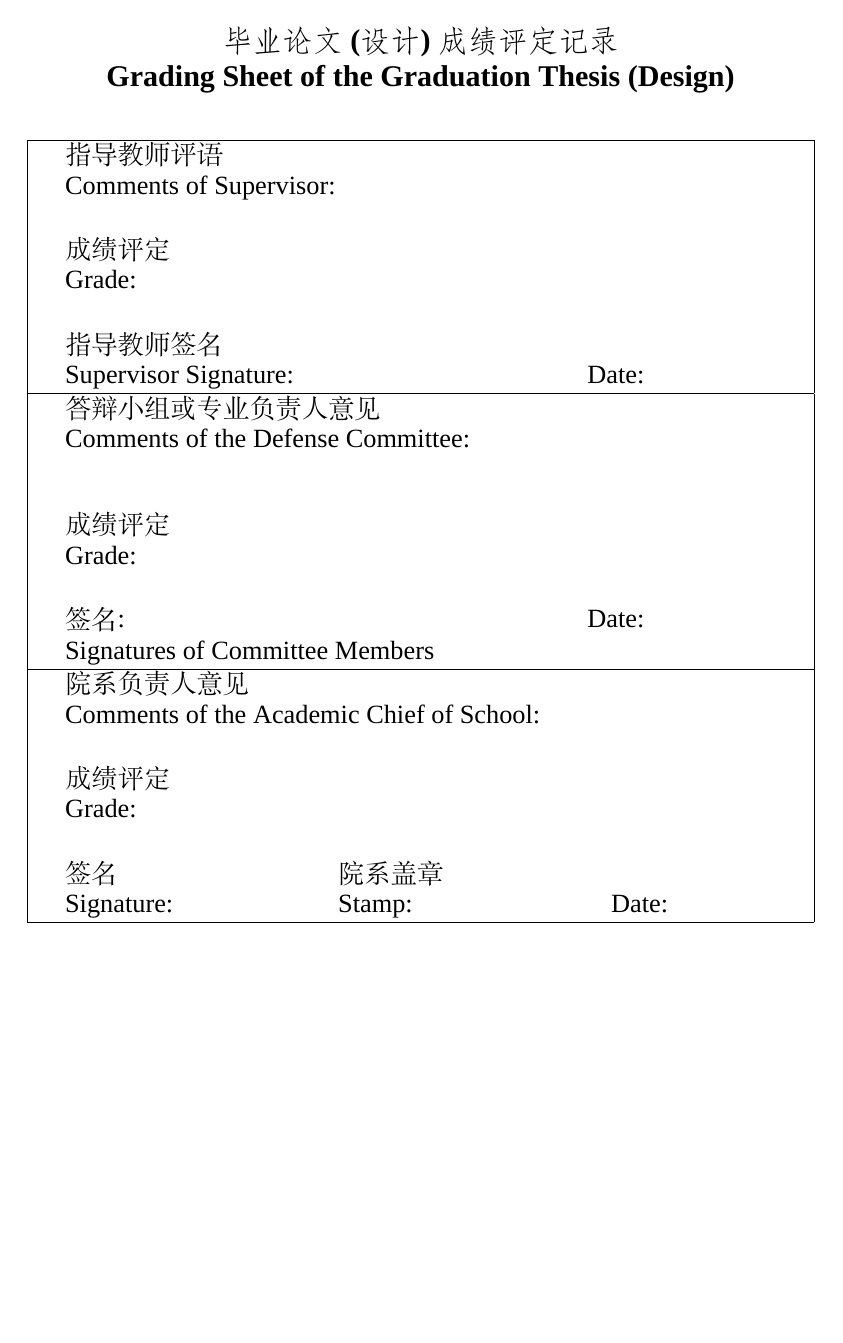
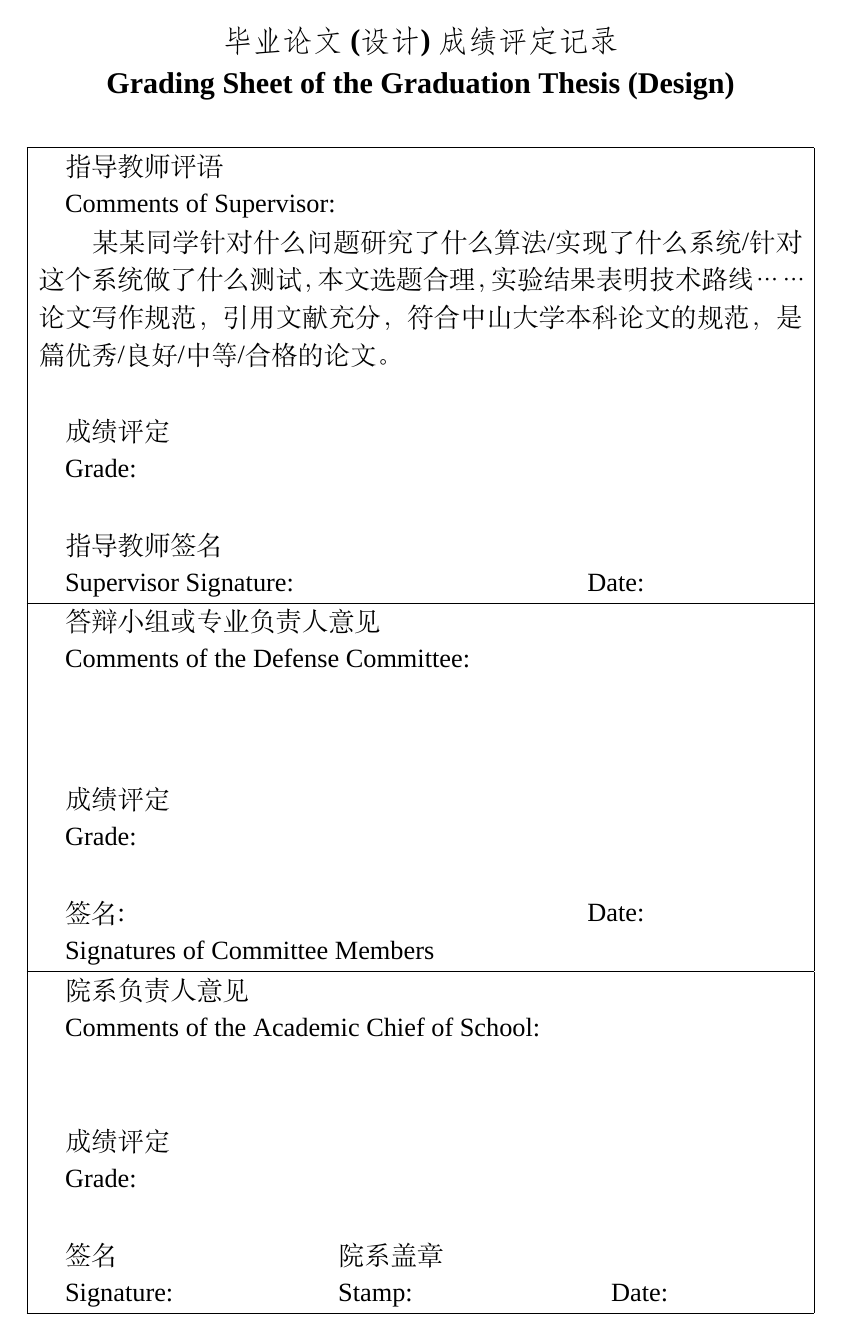
Before and after one commit to SYSU-SCC/sysu-thesis, a LaTeX thesis (main.tex, which reads docs/grading.tex, sysuthesis.cls): page 20 of 20. Compiled offline with XeLaTeX; a missing font is replaced by an installed copy or a similar font.

Commit message:
feat(grading-sheet): 添加评语模板，并小范围调整样式。

```diff
--- /dev/null
+++ b/docs/grading.tex
@@ -0,0 +1,8 @@
+%%
+% 成绩评定记录表
+% modifier: 黄俊杰(huangjj27, 349373001dc@gmail.com)
+% update date: 2017-05-17
+
+\gradingComment{
+　　某某同学针对什么问题研究了什么算法/实现了什么系统/针对这个系统做了什么测试，本文选题合理，实验结果表明技术路线……论文写作规范，引用文献充分，符合中山大学本科论文的规范，是篇优秀/良好/中等/合格的论文。
+}
--- a/main.tex
+++ b/main.tex
@@ -3,6 +3,7 @@
 \input{docs/info}     % 论文相关信息
 \input{docs/proposal}   % 开题报告内容
 \input{docs/abstract}     % 摘要内容
+\input{docs/grading}    % 成绩评定记录表评语
 
 \begin{document}
     % 论文前置部分
@@ -42,5 +43,5 @@
     \appendix
         \include{docs/appendix1}
 
-    \makeGrade
+    \makeGrade      % 成绩评定记录表
 \end{document}
--- a/sysuthesis.cls
+++ b/sysuthesis.cls
@@ -589,9 +589,11 @@
     }
 }
 
+%成绩评定记录表
+\newcommand\gradingComment[1]{\def\@gradingComment{#1}}
 \newcommand\makeGrade{
     \pagestyle{empty}
-    \linespread{1}
+    \linespread{1.2}
     \begin{center}
         \zihao{3}\fangsong\bfseries
         毕业论文(设计)成绩评定记录  \\
@@ -620,7 +622,8 @@
         \endlastfoot
 
         \hspace{\ccwd}指导教师评语    \\
-        \hspace{\ccwd}Comments of Supervisor:
+        \hspace{\ccwd}Comments of Supervisor:   \\
+        \@gradingComment
         \vspace{\baselineskip}
 
         \hspace{\ccwd}成绩评定  \\
@@ -634,7 +637,7 @@
 
         \hspace{\ccwd}答辩小组或专业负责人意见  \\
         \hspace{\ccwd}Comments of the Defense Committee:    \\
-        \vspace{\baselineskip}
+        \vspace{2\baselineskip}
 
         \hspace{\ccwd}成绩评定  \\
         \hspace{\ccwd}Grade:
@@ -646,7 +649,7 @@
         \hline
         \hspace{\ccwd}院系负责人意见    \\
         \hspace{\ccwd}Comments of the Academic Chief of School:
-        \vspace{\baselineskip}
+        \vspace{2\baselineskip}
 
         \hspace{\ccwd}成绩评定  \\
         \hspace{\ccwd}Grade:
```
Also changed, not shown: main.pdf.
